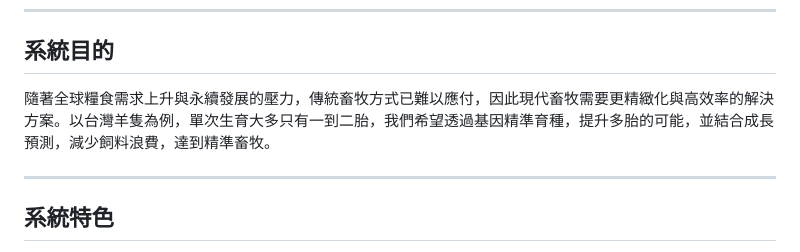
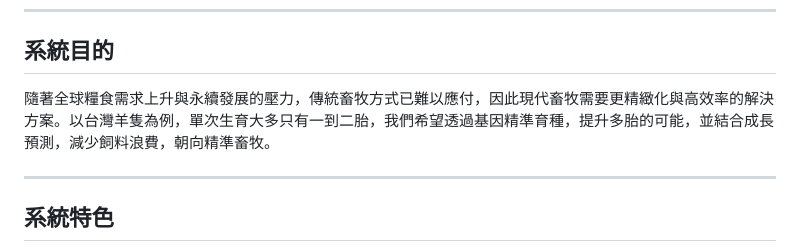
Before and after one commit to Tsen01/GeneFarm, a Markdown page: README.md, the part around the change. GitHub-like rendering.

Commit message:
Fix minor wording issue in README.md

```diff
--- a/README.md
+++ b/README.md
@@ -24,7 +24,7 @@ GeneFarm 是一個結合基因資料分析與體重成長預測模型的智慧
 ---
 
 ## 系統目的
-隨著全球糧食需求上升與永續發展的壓力，傳統畜牧方式已難以應付，因此現代畜牧需要更精緻化與高效率的解決方案。以台灣羊隻為例，單次生育大多只有一到二胎，我們希望透過基因精準育種，提升多胎的可能，並結合成長預測，減少飼料浪費，達到精準畜牧。
+隨著全球糧食需求上升與永續發展的壓力，傳統畜牧方式已難以應付，因此現代畜牧需要更精緻化與高效率的解決方案。以台灣羊隻為例，單次生育大多只有一到二胎，我們希望透過基因精準育種，提升多胎的可能，並結合成長預測，減少飼料浪費，朝向精準畜牧。
 
 ---
 
```
